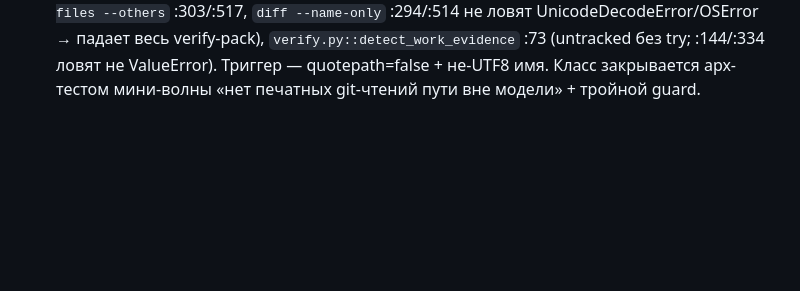
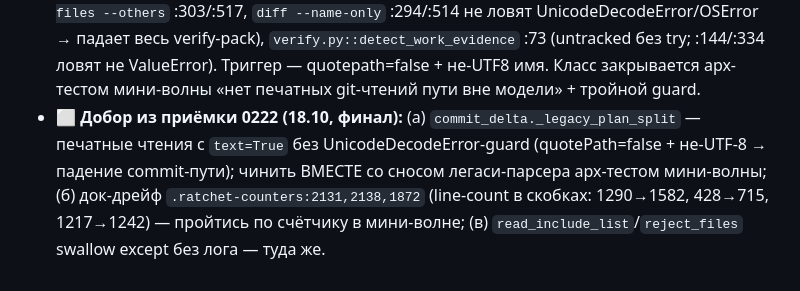
Before and after one commit to EnerJizeIT/agentic-workflow, a Markdown page: BACKLOG.md, the part around the change. Rendered like a GitHub page; blank space fills up the shorter version.

Commit message:
docs(backlog): добор 0222 — guard+sнос легаси-парсера, док-числа храповика (в мини-волну)

```diff
--- a/BACKLOG.md
+++ b/BACKLOG.md
@@ -229,3 +229,4 @@
   (б) неблокирующие наблюдения в PROGRESS-TODO-0208/0209/0210 (артефакты прогонов юнитов) — прочитать при следующей чистке бэклога и решить, что забрать;
   (в) downtime-переучёт подтверждён забегом 10 (734 мин при 940) — формула всё ещё врёт, разобрать.
 - ⬜ **Добор из приёмки 0221 (18.10): guard'ы печатных git-чтений в verify-поверхностях:** `verify_pack.py::_git_lines` (:250-263 — guard только TimeoutExpired; `ls-files --others` :303/:517, `diff --name-only` :294/:514 не ловят UnicodeDecodeError/OSError → падает весь verify-pack), `verify.py::detect_work_evidence` :73 (untracked без try; :144/:334 ловят не ValueError). Триггер — quotepath=false + не-UTF8 имя. Класс закрывается арх-тестом мини-волны «нет печатных git-чтений пути вне модели» + тройной guard.
+- ⬜ **Добор из приёмки 0222 (18.10, финал):** (а) `commit_delta._legacy_plan_split` — печатные чтения c `text=True` без UnicodeDecodeError-guard (quotePath=false + не-UTF-8 → падение commit-пути); чинить ВМЕСТЕ со сносом легаси-парсера арх-тестом мини-волны; (б) док-дрейф `.ratchet-counters:2131,2138,1872` (line-count в скобках: 1290→1582, 428→715, 1217→1242) — пройтись по счётчику в мини-волне; (в) `read_include_list`/`reject_files` swallow except без лога — туда же.
```
